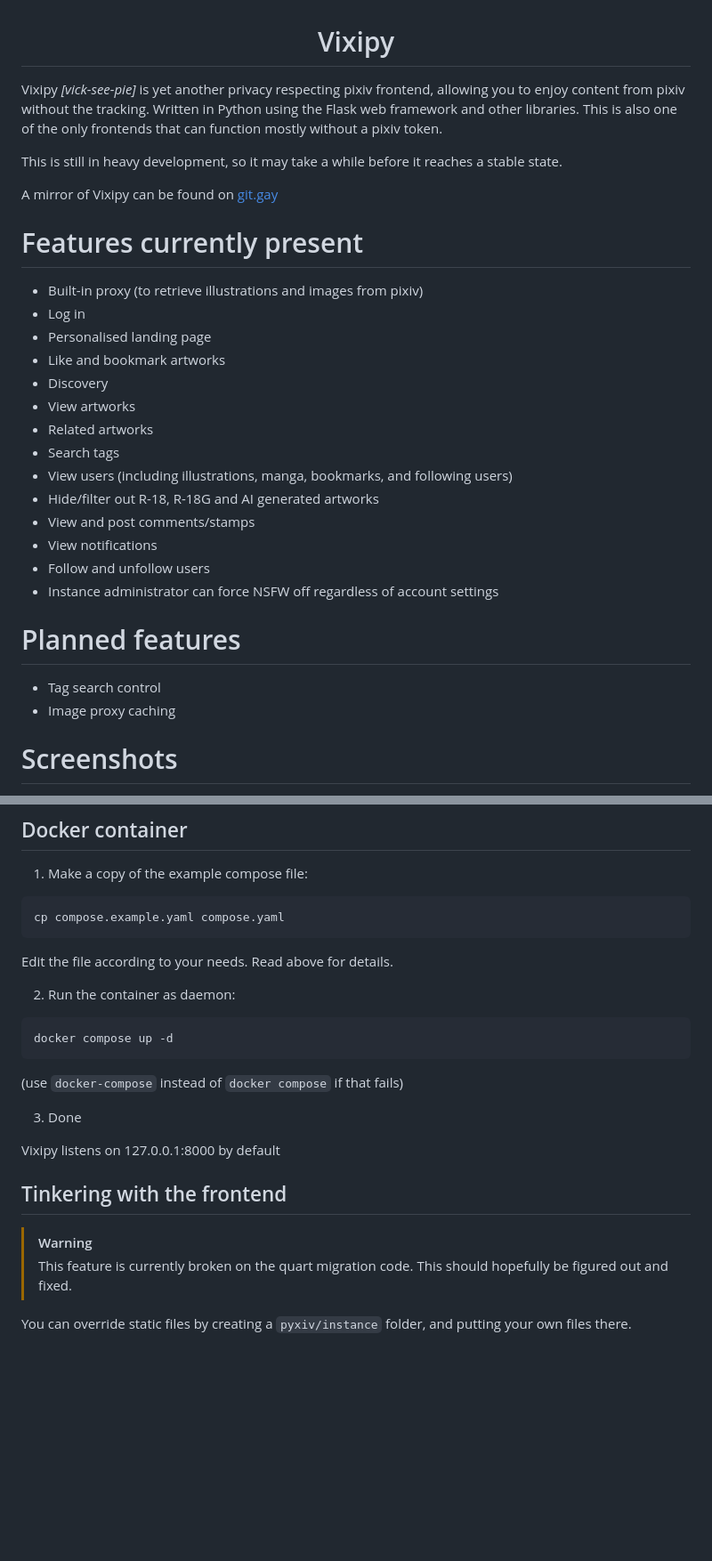
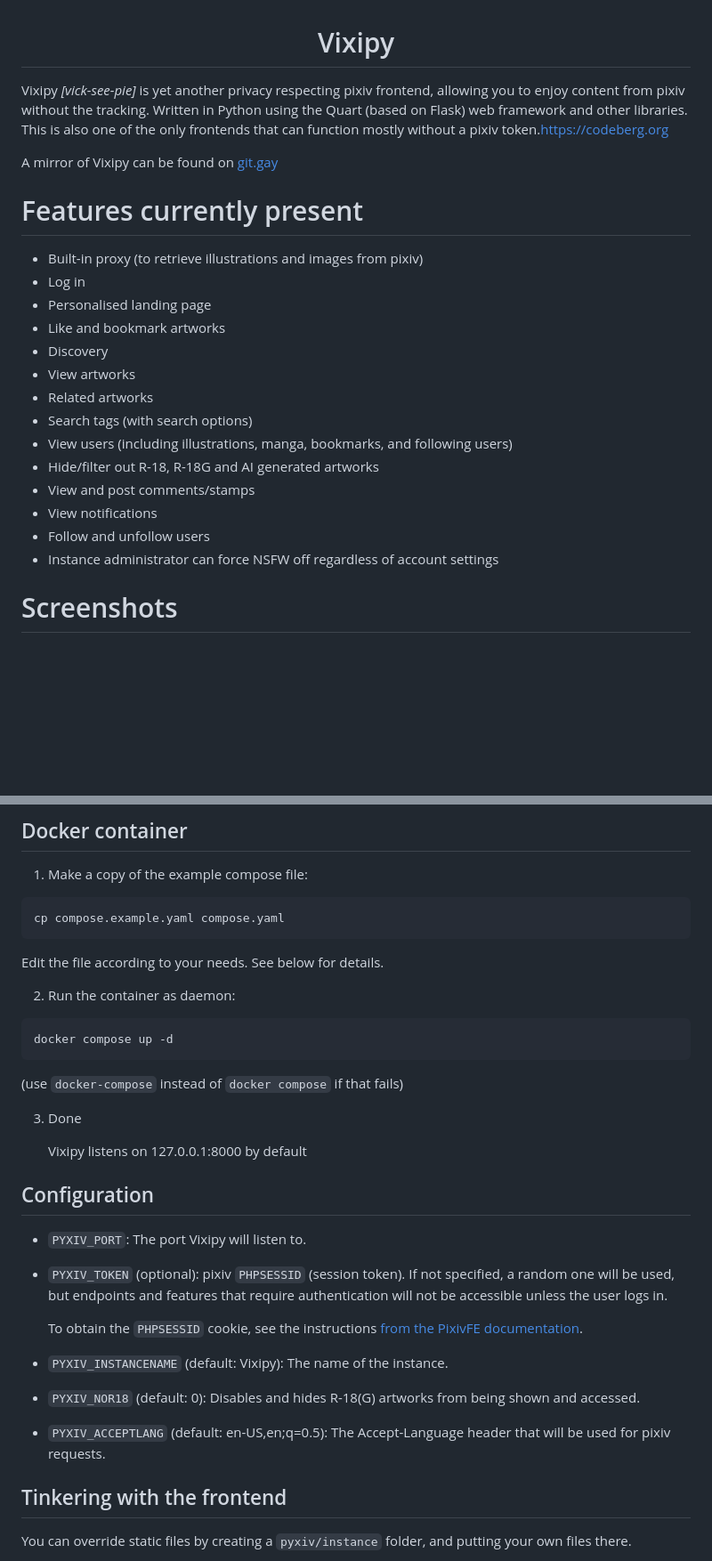
Before and after one commit to searinminecraft/Vixipy, a Markdown page: README.md, 2 parts joined by grey strips. Shown: that part at 89% size. Drawn GitHub-style; blank space fills up the shorter version.

Commit message:
I-update ang README.md

````diff
--- a/README.md
+++ b/README.md
@@ -4,9 +4,7 @@
 
 </div>
 
-Vixipy *[vick-see-pie]* is yet another privacy respecting pixiv frontend, allowing you to enjoy content from pixiv without the tracking. Written in Python using the Flask web framework and other libraries. This is also one of the only frontends that can function mostly without a pixiv token.
-
-This is still in heavy development, so it may take a while before it reaches a stable state.
+Vixipy *[vick-see-pie]* is yet another privacy respecting pixiv frontend, allowing you to enjoy content from pixiv without the tracking. Written in Python using the Quart (based on Flask) web framework and other libraries. This is also one of the only frontends that can function mostly without a pixiv token.https://codeberg.org
 
 A mirror of Vixipy can be found on [git.gay](https://git.gay/vixipy/Vixipy)
 
@@ -18,17 +16,13 @@ A mirror of Vixipy can be found on [git.gay](https://git.gay/vixipy/Vixipy)
 * Discovery
 * View artworks
 * Related artworks
-* Search tags
+* Search tags (with search options)
 * View users (including illustrations, manga, bookmarks, and following users)
 * Hide/filter out R-18, R-18G and AI generated artworks
 * View and post comments/stamps
 * View notifications
 * Follow and unfollow users
 * Instance administrator can force NSFW off regardless of account settings
-
-# Planned features
-* Tag search control
-* Image proxy caching
 
 # Screenshots
 
@@ -117,7 +111,7 @@ Vixipy should now be running on http://localhost:8000
 cp compose.example.yaml compose.yaml
 ```
 
-Edit the file according to your needs. Read above for details.
+Edit the file according to your needs. See below for details.
 
 2. Run the container as daemon:
 ```sh
@@ -128,13 +122,20 @@ docker compose up -d
 
 3. Done
 
-Vixipy listens on 127.0.0.1:8000 by default
+    Vixipy listens on 127.0.0.1:8000 by default
+
+## Configuration
+
+* `PYXIV_PORT`: The port Vixipy will listen to.
+* `PYXIV_TOKEN` (optional): pixiv `PHPSESSID` (session token). If not specified, a random one will be used, but
+endpoints and features that require authentication will not be accessible unless the user logs in.
+
+    To obtain the `PHPSESSID` cookie, see the instructions [from the PixivFE documentation](https://pixivfe-docs.pages.dev/hosting/obtaining-pixivfe-token/).
+* `PYXIV_INSTANCENAME` (default: Vixipy): The name of the instance.
+* `PYXIV_NOR18` (default: 0): Disables and hides R-18(G) artworks from being shown and accessed.
+* `PYXIV_ACCEPTLANG` (default: en-US,en;q=0.5): The Accept-Language header that will be used for pixiv requests.
 
 ## Tinkering with the frontend
-
-> [!WARNING]
-> This feature is currently broken on the quart migration code.
-> This should hopefully be figured out and fixed.
 
 You can override static files by creating a `pyxiv/instance` folder, and putting your own files there.
 
````
Also changed, not shown: other parts of README.md (+5 -5 lines).
